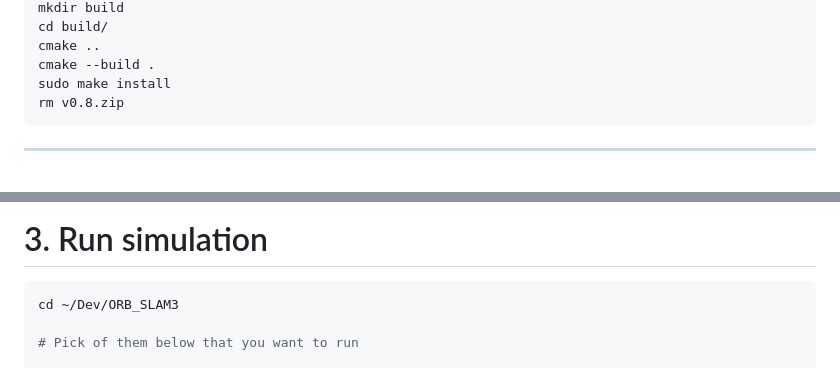
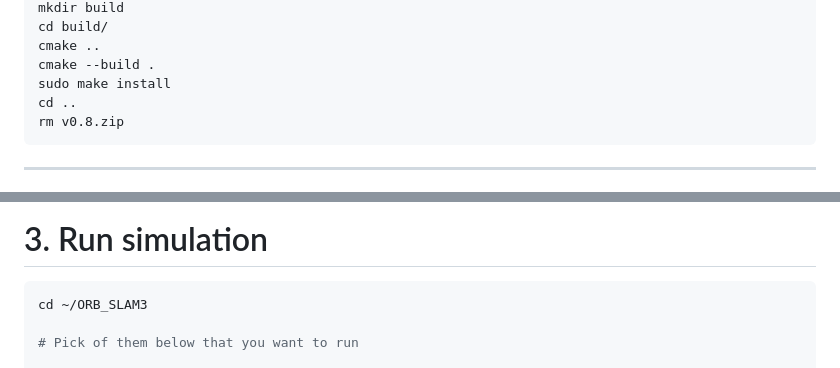
Before and after one commit to DelioMg/Robot, a Markdown page: docs/orb-slam3_ubuntu20.md, 2 parts joined by grey strips. Drawn GitHub-style.

````diff
--- a/docs/orb-slam3_ubuntu20.md
+++ b/docs/orb-slam3_ubuntu20.md
@@ -32,6 +34,7 @@ cd build/
 cmake ..
 cmake --build .
 sudo make install
+cd ..
 rm v0.8.zip
 ```
 
@@ -121,7 +124,7 @@ Similar for another datasets in EuRoc see here [https://projects.asl.ethz.ch/dat
 
 # 3. Run simulation
 ```shell
-cd ~/Dev/ORB_SLAM3
+cd ~/ORB_SLAM3
 
 # Pick of them below that you want to run
 
````
Also changed, not shown: other parts of docs/orb-slam3_ubuntu20.md (+20 -9 lines).
